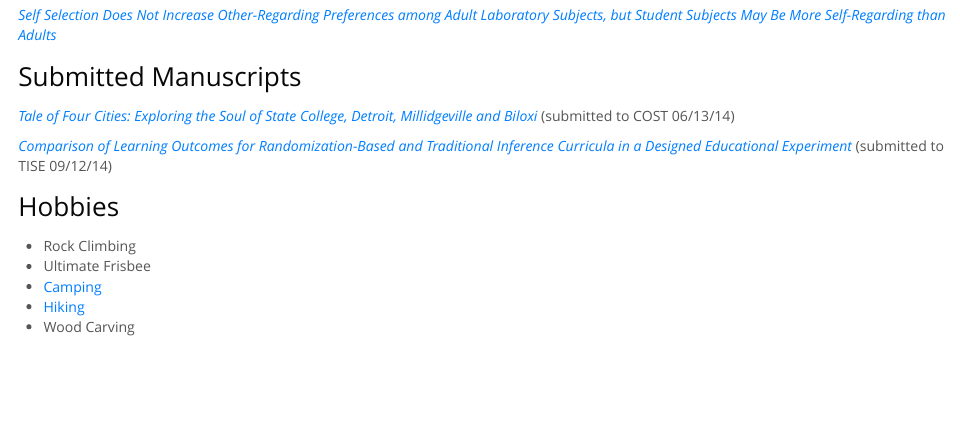
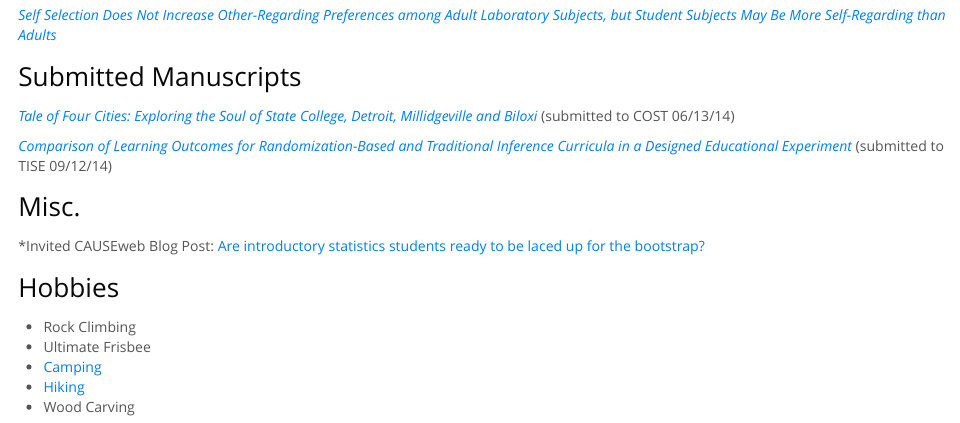
Before and after one commit to kmaurer/kmaurer.github.io, an R Markdown document (index.Rmd): the page in a window 1100 px wide, from 730 px down. The pictures show the output file index.html that the author committed with the source, opened offline.

Commit message:
Add CAUSEweb Blog Link

```diff
--- a/index.Rmd
+++ b/index.Rmd
@@ -31,6 +31,9 @@ My name is Karsten Maurer.  I am originally from the Twin Cities area of Minneso
 
   *[Comparison of Learning Outcomes for Randomization-Based and Traditional Inference Curricula in a Designed Educational Experiment](documents/MaurerOsthusLoy-submission1.pdf)* (submitted to TISE 09/12/14)
 
+## Misc.
+
+  *Invited CAUSEweb Blog Post: [Are introductory statistics students ready to be laced up for the bootstrap?](https://www.causeweb.org/sbi/?p=564)
 
 ## Hobbies
 
```
Also changed, not shown: index.html.
